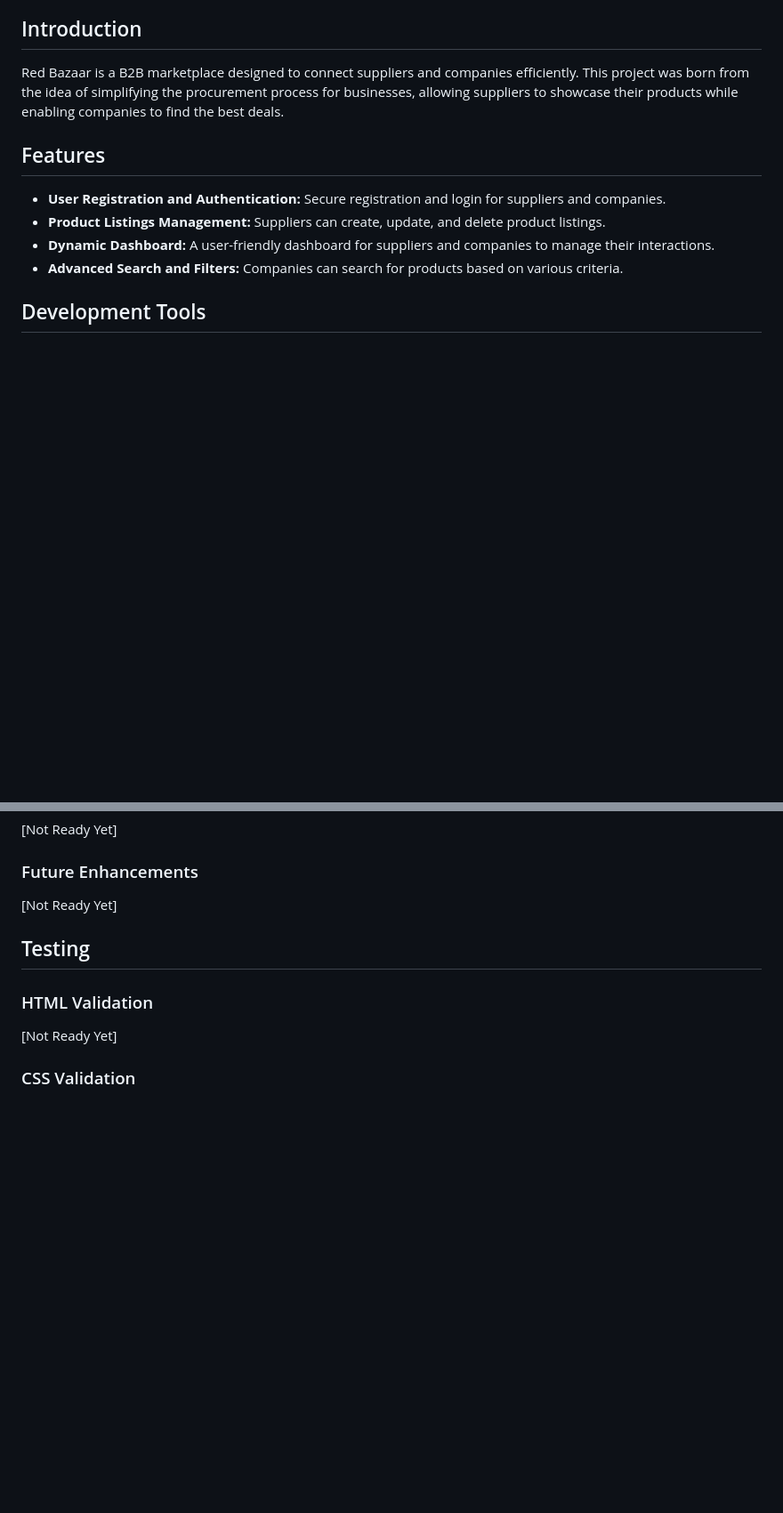
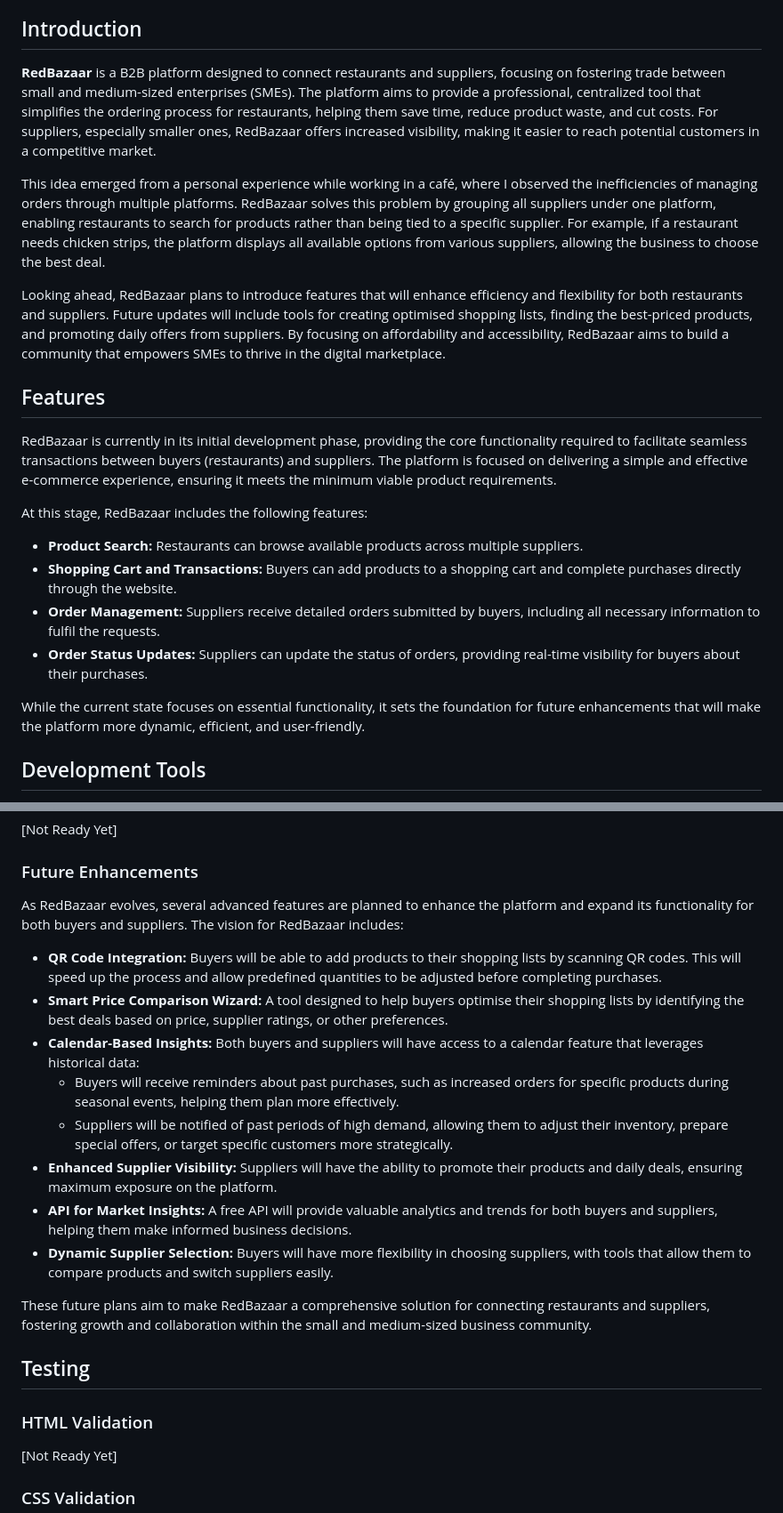
Before and after one commit to Vgarcan/CodeInstitute-proj04-b2b, a Markdown page: README.md, 2 parts joined by grey strips. Shown: that part at 89% size. Drawn GitHub-style; blank space fills up the shorter version.

Commit message:
DOC: introduction and features adjusted

```diff
--- a/README.md
+++ b/README.md
@@ -47,15 +47,24 @@
 
 ## Introduction
 
-Red Bazaar is a B2B marketplace designed to connect suppliers and companies efficiently. This project was born from the idea of simplifying the procurement process for businesses, allowing suppliers to showcase their products while enabling companies to find the best deals.
+**RedBazaar** is a B2B platform designed to connect restaurants and suppliers, focusing on fostering trade between small and medium-sized enterprises (SMEs). The platform aims to provide a professional, centralized tool that simplifies the ordering process for restaurants, helping them save time, reduce product waste, and cut costs. For suppliers, especially smaller ones, RedBazaar offers increased visibility, making it easier to reach potential customers in a competitive market.
+
+This idea emerged from a personal experience while working in a café, where I observed the inefficiencies of managing orders through multiple platforms. RedBazaar solves this problem by grouping all suppliers under one platform, enabling restaurants to search for products rather than being tied to a specific supplier. For example, if a restaurant needs chicken strips, the platform displays all available options from various suppliers, allowing the business to choose the best deal.
+
+Looking ahead, RedBazaar plans to introduce features that will enhance efficiency and flexibility for both restaurants and suppliers. Future updates will include tools for creating optimised shopping lists, finding the best-priced products, and promoting daily offers from suppliers. By focusing on affordability and accessibility, RedBazaar aims to build a community that empowers SMEs to thrive in the digital marketplace.
+
 
 ## Features
 
-- **User Registration and Authentication:** Secure registration and login for suppliers and companies.
-- **Product Listings Management:** Suppliers can create, update, and delete product listings.
-- **Dynamic Dashboard:** A user-friendly dashboard for suppliers and companies to manage their interactions.
-- **Advanced Search and Filters:** Companies can search for products based on various criteria.
+RedBazaar is currently in its initial development phase, providing the core functionality required to facilitate seamless transactions between buyers (restaurants) and suppliers. The platform is focused on delivering a simple and effective e-commerce experience, ensuring it meets the minimum viable product requirements.
 
+At this stage, RedBazaar includes the following features:
+- **Product Search:** Restaurants can browse available products across multiple suppliers.
+- **Shopping Cart and Transactions:** Buyers can add products to a shopping cart and complete purchases directly through the website.
+- **Order Management:** Suppliers receive detailed orders submitted by buyers, including all necessary information to fulfil the requests.
+- **Order Status Updates:** Suppliers can update the status of orders, providing real-time visibility for buyers about their purchases.
+
+While the current state focuses on essential functionality, it sets the foundation for future enhancements that will make the platform more dynamic, efficient, and user-friendly.
 ## Development Tools
 
 - **Django:** The web framework used for building the application.
@@ -160,7 +169,18 @@ Red Bazaar is a B2B marketplace designed to connect suppliers and companies effi
 
 ### Future Enhancements
 
-[Not Ready Yet]
+As RedBazaar evolves, several advanced features are planned to enhance the platform and expand its functionality for both buyers and suppliers. The vision for RedBazaar includes:
+
+- **QR Code Integration:** Buyers will be able to add products to their shopping lists by scanning QR codes. This will speed up the process and allow predefined quantities to be adjusted before completing purchases.
+- **Smart Price Comparison Wizard:** A tool designed to help buyers optimise their shopping lists by identifying the best deals based on price, supplier ratings, or other preferences.
+- **Calendar-Based Insights:** Both buyers and suppliers will have access to a calendar feature that leverages historical data:
+  - Buyers will receive reminders about past purchases, such as increased orders for specific products during seasonal events, helping them plan more effectively.
+  - Suppliers will be notified of past periods of high demand, allowing them to adjust their inventory, prepare special offers, or target specific customers more strategically.
+- **Enhanced Supplier Visibility:** Suppliers will have the ability to promote their products and daily deals, ensuring maximum exposure on the platform.
+- **API for Market Insights:** A free API will provide valuable analytics and trends for both buyers and suppliers, helping them make informed business decisions.
+- **Dynamic Supplier Selection:** Buyers will have more flexibility in choosing suppliers, with tools that allow them to compare products and switch suppliers easily.
+
+These future plans aim to make RedBazaar a comprehensive solution for connecting restaurants and suppliers, fostering growth and collaboration within the small and medium-sized business community.
 
 ## Testing
 
```
